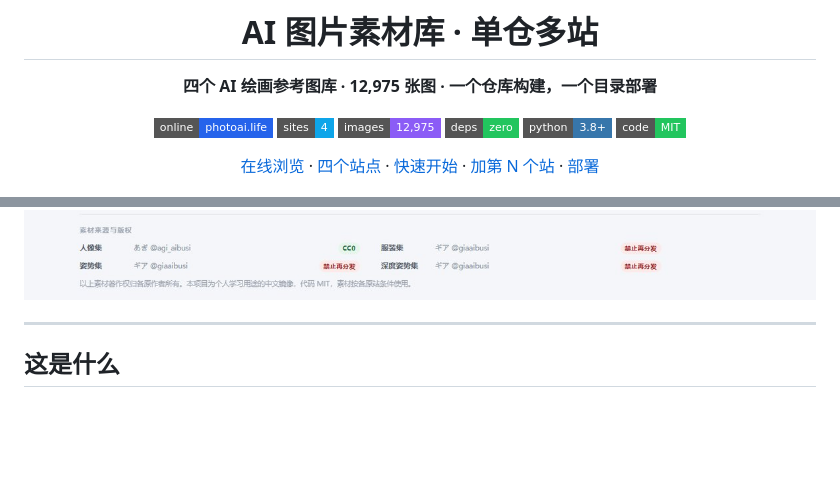
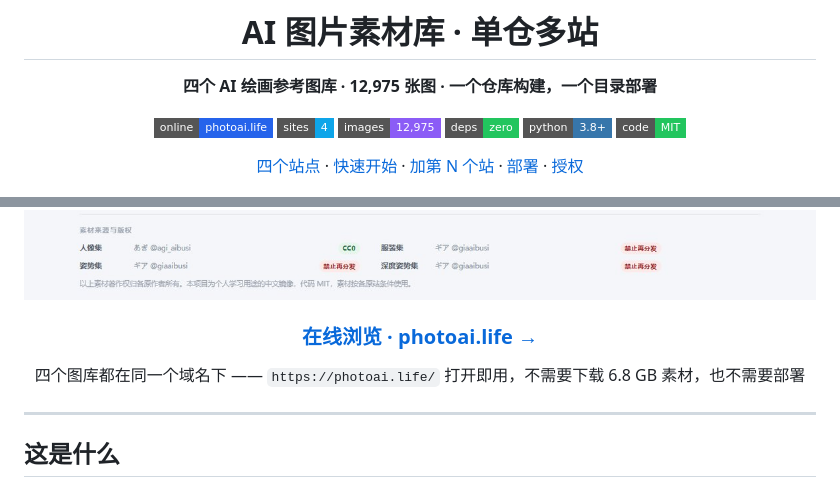
Before and after one commit to Brilliant666/ai-image-gallery, a Markdown page: README.md, 2 parts joined by grey strips. GitHub-like rendering; badges without logos; blank space fills up the shorter version.

Commit message:
docs: 顶部加在线浏览主 CTA，把 photoai.life 放到首屏

```diff
--- a/README.md
+++ b/README.md
@@ -11,11 +11,20 @@
 [![Python](https://img.shields.io/badge/python-3.8%2B-3776ab?style=flat-square&logo=python&logoColor=white)](#)
 [![License](https://img.shields.io/badge/code-MIT-22c55e?style=flat-square)](#授权)
 
-[在线浏览](https://photoai.life/) · [四个站点](#四个站点) · [快速开始](#快速开始) · [加第 N 个站](#加第-n-个站) · [部署](#部署)
+[四个站点](#四个站点) · [快速开始](#快速开始) · [加第 N 个站](#加第-n-个站) · [部署](#部署) · [授权](#授权)
 
 </div>
 
 ![入口页](docs/preview-hub.jpg)
+
+<div align="center">
+
+### [在线浏览 · photoai.life →](https://photoai.life/)
+
+四个图库都在同一个域名下 —— `https://photoai.life/`
+打开即用，不需要下载 6.8 GB 素材，也不需要部署
+
+</div>
 
 ---
 
```
